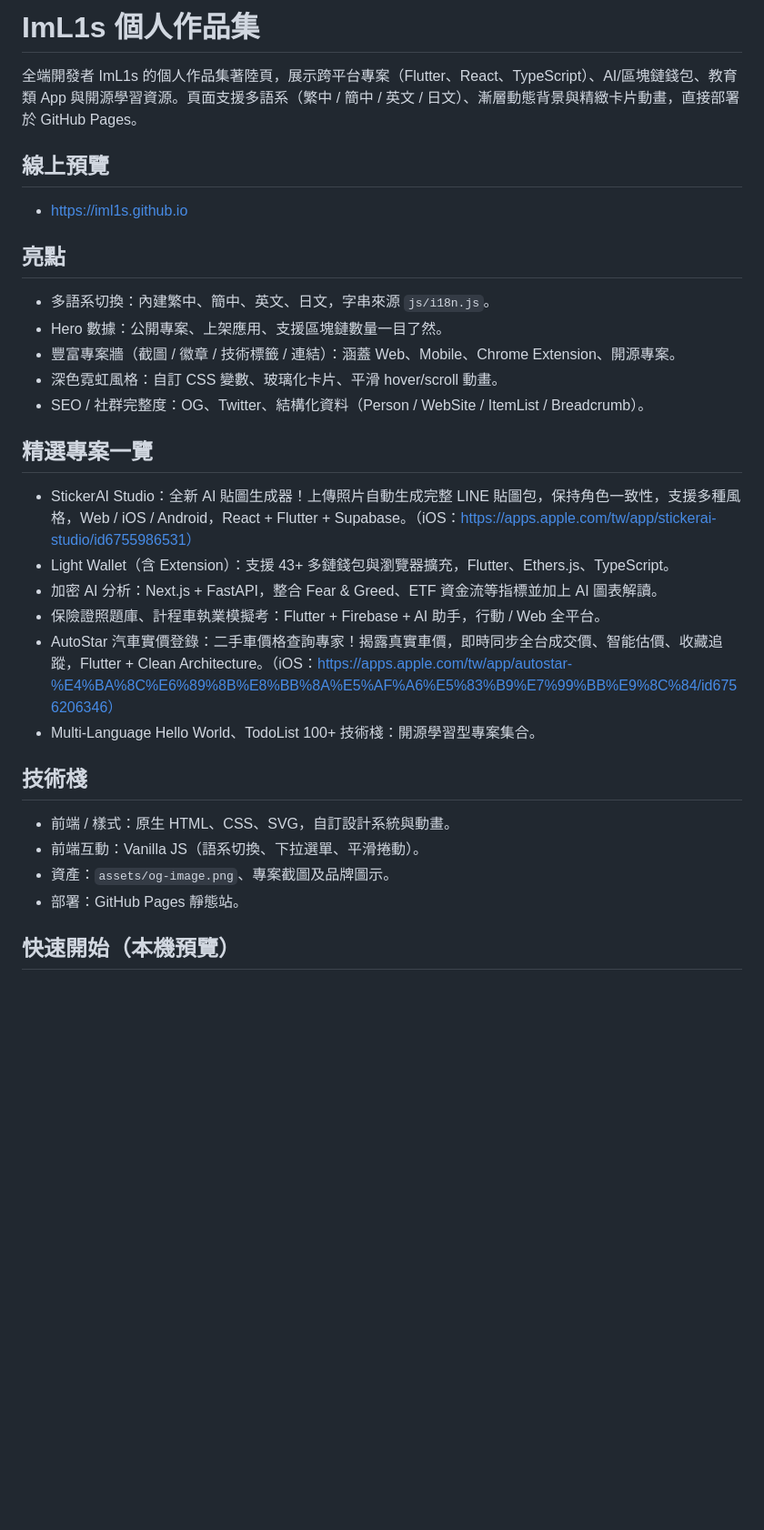
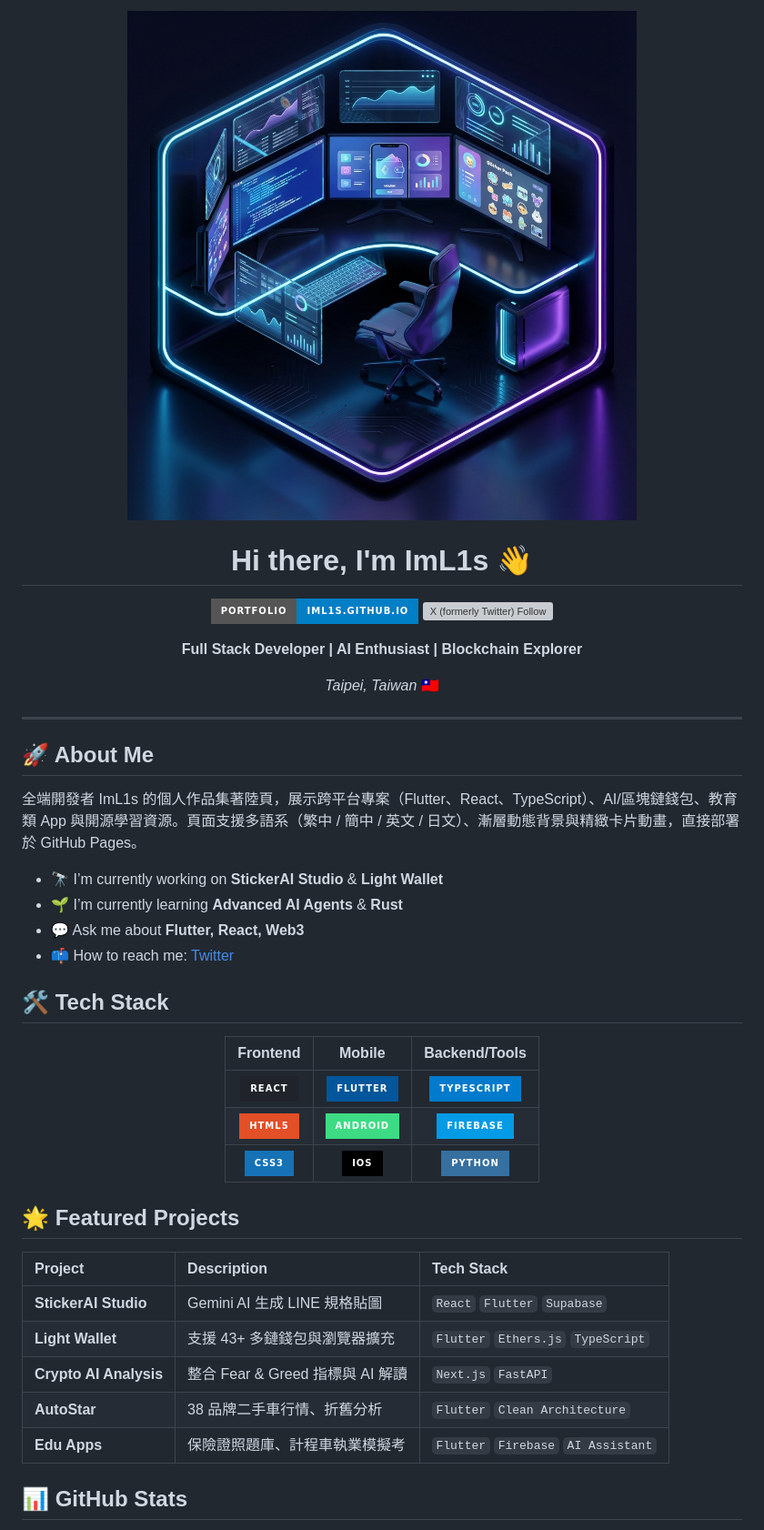
Before and after one commit to ImL1s/ImL1s.github.io, a Markdown page: README.md, the part around the change printed below. Shown: that part at 91% size. Drawn GitHub-style; pictures changed too: assets/banner_v1.png (added); badges without logos; blank space fills up the shorter version; grey boxes are pictures that could not be loaded.

Commit message:
docs: beautify README with new banner and layout

```diff
--- a/README.md
+++ b/README.md
@@ -1,29 +1,48 @@
-# ImL1s 個人作品集
+<div align="center">
+  <img src="assets/banner_v1.png" alt="ImL1s Portfolio Banner" width="100%" />
+
+  # Hi there, I'm ImL1s 👋
+
+  [![Portfolio](https://img.shields.io/badge/Portfolio-iml1s.github.io-blue?style=for-the-badge&logo=github)](https://iml1s.github.io)
+  [![X (formerly Twitter) Follow](https://img.shields.io/twitter/follow/l1s_ai?style=for-the-badge)](https://x.com/l1s_ai)
+
+  **Full Stack Developer | AI Enthusiast | Blockchain Explorer**
+
+  *Taipei, Taiwan* 🇹🇼
+</div>
+
+---
+
+## 🚀 About Me
 
 全端開發者 ImL1s 的個人作品集著陸頁，展示跨平台專案（Flutter、React、TypeScript）、AI/區塊鏈錢包、教育類 App 與開源學習資源。頁面支援多語系（繁中 / 簡中 / 英文 / 日文）、漸層動態背景與精緻卡片動畫，直接部署於 GitHub Pages。
 
-## 線上預覽
-- https://iml1s.github.io
+- 🔭 I’m currently working on **StickerAI Studio** & **Light Wallet**
+- 🌱 I’m currently learning **Advanced AI Agents** & **Rust**
+- 💬 Ask me about **Flutter, React, Web3**
+- 📫 How to reach me: [Twitter](https://x.com/l1s_ai)
 
-## 亮點
-- 多語系切換：內建繁中、簡中、英文、日文，字串來源 `js/i18n.js`。
-- Hero 數據：公開專案、上架應用、支援區塊鏈數量一目了然。
-- 豐富專案牆（截圖 / 徽章 / 技術標籤 / 連結）：涵蓋 Web、Mobile、Chrome Extension、開源專案。
-- 深色霓虹風格：自訂 CSS 變數、玻璃化卡片、平滑 hover/scroll 動畫。
-- SEO / 社群完整度：OG、Twitter、結構化資料（Person / WebSite / ItemList / Breadcrumb）。
+## 🛠 Tech Stack
 
-## 精選專案一覽
- - StickerAI Studio：全新 AI 貼圖生成器！上傳照片自動生成完整 LINE 貼圖包，保持角色一致性，支援多種風格，Web / iOS / Android，React + Flutter + Supabase。（iOS：https://apps.apple.com/tw/app/stickerai-studio/id6755986531）
-- Light Wallet（含 Extension）：支援 43+ 多鏈錢包與瀏覽器擴充，Flutter、Ethers.js、TypeScript。
-- 加密 AI 分析：Next.js + FastAPI，整合 Fear & Greed、ETF 資金流等指標並加上 AI 圖表解讀。
-- 保險證照題庫、計程車執業模擬考：Flutter + Firebase + AI 助手，行動 / Web 全平台。
- - AutoStar 汽車實價登錄：二手車價格查詢專家！揭露真實車價，即時同步全台成交價、智能估價、收藏追蹤，Flutter + Clean Architecture。（iOS：https://apps.apple.com/tw/app/autostar-%E4%BA%8C%E6%89%8B%E8%BB%8A%E5%AF%A6%E5%83%B9%E7%99%BB%E9%8C%84/id6756206346）
-- Multi-Language Hello World、TodoList 100+ 技術棧：開源學習型專案集合。
+<div align="center">
 
-## 技術棧
-- 前端 / 樣式：原生 HTML、CSS、SVG，自訂設計系統與動畫。
-- 前端互動：Vanilla JS（語系切換、下拉選單、平滑捲動）。
-- 資產：`assets/og-image.png`、專案截圖及品牌圖示。
-- 部署：GitHub Pages 靜態站。
+| Frontend | Mobile | Backend/Tools |
+| :---: | :---: | :---: |
+| ![React](https://img.shields.io/badge/react-%2320232a.svg?style=for-the-badge&logo=react&logoColor=%2361DAFB) | ![Flutter](https://img.shields.io/badge/Flutter-%2302569B.svg?style=for-the-badge&logo=Flutter&logoColor=white) | ![TypeScript](https://img.shields.io/badge/typescript-%23007ACC.svg?style=for-the-badge&logo=typescript&logoColor=white) |
+| ![HTML5](https://img.shields.io/badge/html5-%23E34F26.svg?style=for-the-badge&logo=html5&logoColor=white) | ![Android](https://img.shields.io/badge/Android-3DDC84?style=for-the-badge&logo=android&logoColor=white) | ![Firebase](https://img.shields.io/badge/Firebase-039BE5?style=for-the-badge&logo=Firebase&logoColor=white) |
+| ![CSS3](https://img.shields.io/badge/css3-%231572B6.svg?style=for-the-badge&logo=css3&logoColor=white) | ![iOS](https://img.shields.io/badge/iOS-000000?style=for-the-badge&logo=ios&logoColor=white) | ![Python](https://img.shields.io/badge/python-3670A0?style=for-the-badge&logo=python&logoColor=ffdd54) |
 
-## 快速開始（本機預覽）
+</div>
+
+## 🌟 Featured Projects
+
+| Project | Description | Tech Stack |
+| :--- | :--- | :--- |
+| **StickerAI Studio** | Gemini AI 生成 LINE 規格貼圖 | `React` `Flutter` `Supabase` |
+| **Light Wallet** | 支援 43+ 多鏈錢包與瀏覽器擴充 | `Flutter` `Ethers.js` `TypeScript` |
+| **Crypto AI Analysis** | 整合 Fear & Greed 指標與 AI 解讀 | `Next.js` `FastAPI` |
+| **AutoStar** | 38 品牌二手車行情、折舊分析 | `Flutter` `Clean Architecture` |
+| **Edu Apps** | 保險證照題庫、計程車執業模擬考 | `Flutter` `Firebase` `AI Assistant` |
+
+## 📊 GitHub Stats
+
```
Also changed, not shown: other parts of README.md (+10 -12 lines), 2 other files.
